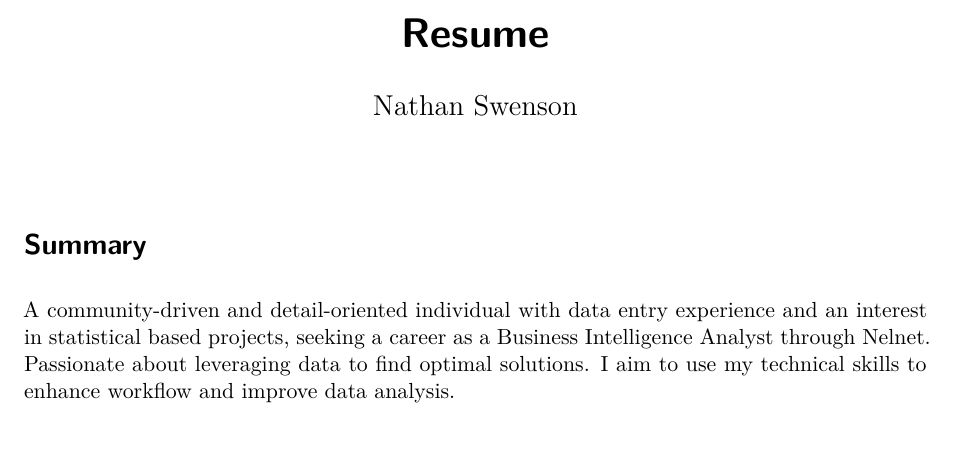
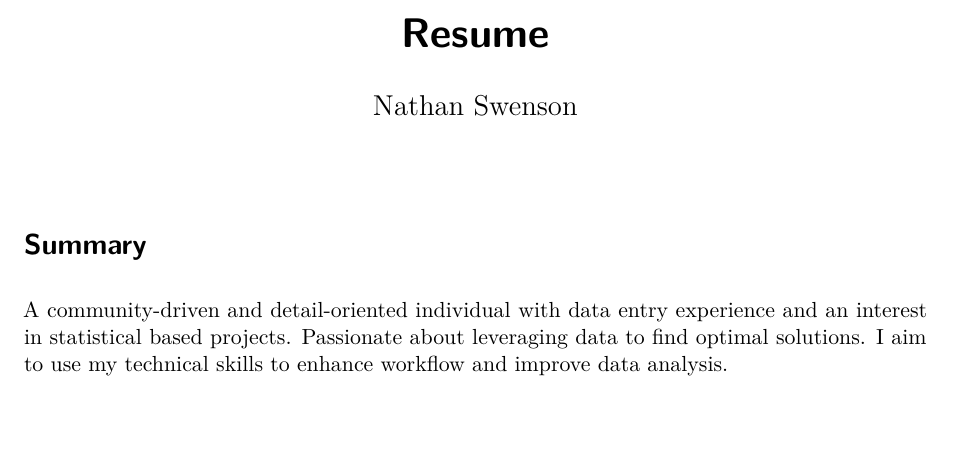
Before and after one commit to Nathan-Swenson/Portfolio, a Quarto document (Resume/Resume/Resume.qmd): part of the page, cut so that both start at the same text. Rendered offline with R 4.5, knitr and Pandoc in place of Quarto, then LaTeX, with nearby package versions; drawn as R Markdown's standard PDF in place of the format the file asks for.

Commit message:
Generic Resume

```diff
--- a/Resume/Resume/Resume.qmd
+++ b/Resume/Resume/Resume.qmd
@@ -41,7 +41,7 @@ cvevents <- function(tbl, when, what, where, details) {
 
 # Summary
 
-A community-driven and detail-oriented individual with data entry experience and an interest in statistical based projects, seeking a career as a Business Intelligence Analyst through Nelnet. Passionate about leveraging data to find optimal solutions. I aim to use my technical skills to enhance workflow and improve data analysis.
+A community-driven and detail-oriented individual with data entry experience and an interest in statistical based projects. Passionate about leveraging data to find optimal solutions. I aim to use my technical skills to enhance workflow and improve data analysis.
 
 # Experience
 
```
Also changed, not shown: 1 other file.
